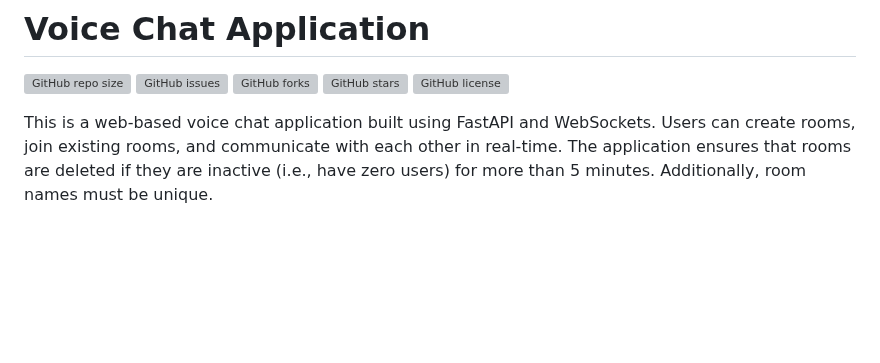
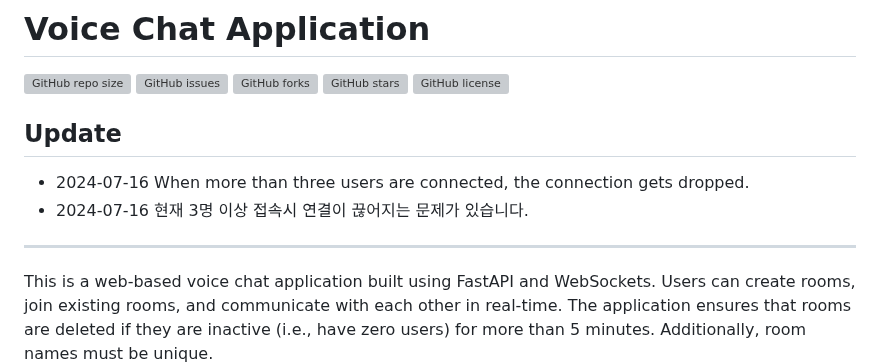
Before and after one commit to junnushon/voice-chat, a Markdown page: readme.md, the part around the change. GitHub-like rendering; blank space fills up the shorter version; grey boxes are pictures that could not be loaded.

Commit message:
update readme(bug issue)

```diff
--- a/readme.md
+++ b/readme.md
@@ -4,6 +4,13 @@
 ![GitHub forks](https://img.shields.io/github/forks/junnushon/voice-chat)
 ![GitHub stars](https://img.shields.io/github/stars/junnushon/voice-chat)
 ![GitHub license](https://img.shields.io/github/license/junnushon/voice-chat)
+
+
+## Update
+- 2024-07-16 When more than three users are connected, the connection gets dropped.
+- 2024-07-16 현재 3명 이상 접속시 연결이 끊어지는 문제가 있습니다.
+
+---
 
 This is a web-based voice chat application built using FastAPI and WebSockets. Users can create rooms, join existing rooms, and communicate with each other in real-time. The application ensures that rooms are deleted if they are inactive (i.e., have zero users) for more than 5 minutes. Additionally, room names must be unique.
 
```
